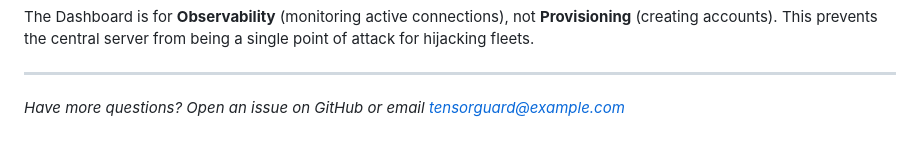
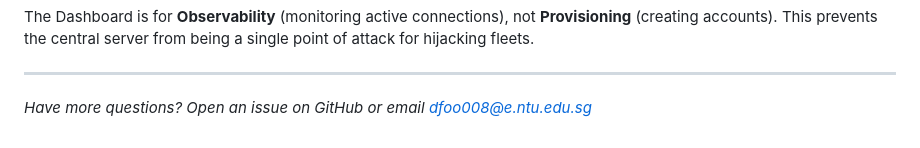
Before and after one commit to Danielfoojunwei/TensorGuard, a Markdown page: README.md, the part around the change. GitHub-like rendering; folded sections open.

```diff
--- a/README.md
+++ b/README.md
@@ -831,4 +831,4 @@ The Dashboard is for **Observability** (monitoring active connections), not **Pr
 
 ---
 
-*Have more questions? Open an issue on GitHub or email tensorguard@example.com*
+*Have more questions? Open an issue on GitHub or email dfoo008@e.ntu.edu.sg*
```
